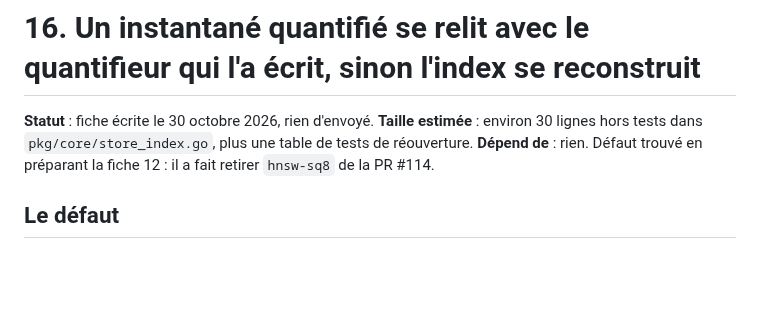
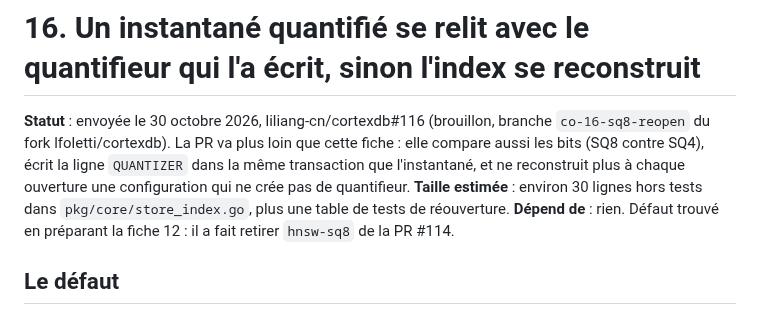
Before and after one commit to lfoletti/thalamus, a Markdown page: docs/upstream/16-quantized-snapshot-reopen.md, the part around the change. GitHub-like rendering; blank space fills up the shorter version.

```diff
--- a/docs/upstream/16-quantized-snapshot-reopen.md
+++ b/docs/upstream/16-quantized-snapshot-reopen.md
@@ -1,6 +1,6 @@
 # 16. Un instantané quantifié se relit avec le quantifieur qui l'a écrit, sinon l'index se reconstruit
 
-**Statut** : fiche écrite le 30 octobre 2026, rien d'envoyé. **Taille estimée** : environ 30 lignes hors tests dans `pkg/core/store_index.go`, plus une table de tests de réouverture. **Dépend de** : rien. Défaut trouvé en préparant la fiche 12 : il a fait retirer `hnsw-sq8` de la PR #114.
+**Statut** : envoyée le 30 octobre 2026, liliang-cn/cortexdb#116 (brouillon, branche `co-16-sq8-reopen` du fork lfoletti/cortexdb). La PR va plus loin que cette fiche : elle compare aussi les bits (SQ8 contre SQ4), écrit la ligne `QUANTIZER` dans la même transaction que l'instantané, et ne reconstruit plus à chaque ouverture une configuration qui ne crée pas de quantifieur. **Taille estimée** : environ 30 lignes hors tests dans `pkg/core/store_index.go`, plus une table de tests de réouverture. **Dépend de** : rien. Défaut trouvé en préparant la fiche 12 : il a fait retirer `hnsw-sq8` de la PR #114.
 
 ## Le défaut
 
```
Also changed, not shown: docs/upstream/README.md (+1 -1 lines).
